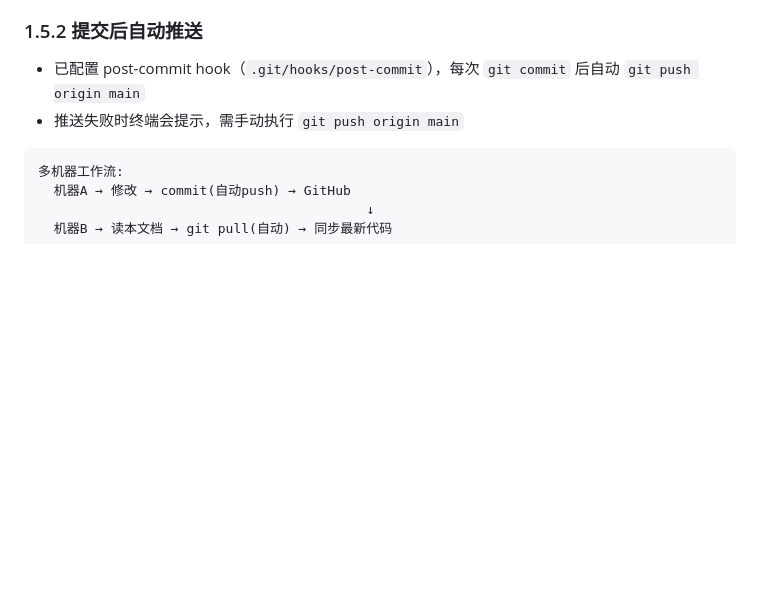
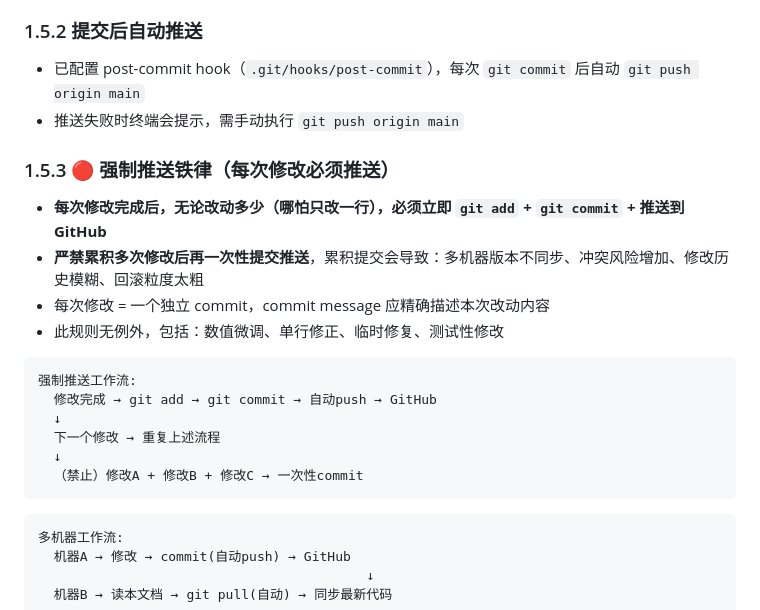
Before and after one commit to luojiang419/ee2, a Markdown page: 地球帝国游戏开发规则.md, the part around the change. Rendered like a GitHub page; blank space fills up the shorter version.

Commit message:
规则v2.1：新增1.5.3强制推送铁律，每次修改必须独立commit+push

````diff
--- a/地球帝国游戏开发规则.md
+++ b/地球帝国游戏开发规则.md
@@ -38,6 +38,21 @@
 ### 1.5.2 提交后自动推送
 - 已配置 post-commit hook（`.git/hooks/post-commit`），每次 `git commit` 后自动 `git push origin main`
 - 推送失败时终端会提示，需手动执行 `git push origin main`
+
+### 1.5.3 🔴 强制推送铁律（每次修改必须推送）
+- **每次修改完成后，无论改动多少（哪怕只改一行），必须立即 `git add` + `git commit` + 推送到 GitHub**
+- **严禁累积多次修改后再一次性提交推送**，累积提交会导致：多机器版本不同步、冲突风险增加、修改历史模糊、回滚粒度太粗
+- 每次修改 = 一个独立 commit，commit message 应精确描述本次改动内容
+- 此规则无例外，包括：数值微调、单行修正、临时修复、测试性修改
+
+```
+强制推送工作流:
+  修改完成 → git add → git commit → 自动push → GitHub
+  ↓
+  下一个修改 → 重复上述流程
+  ↓
+  （禁止）修改A + 修改B + 修改C → 一次性commit
+```
 
 ```
 多机器工作流:
````
